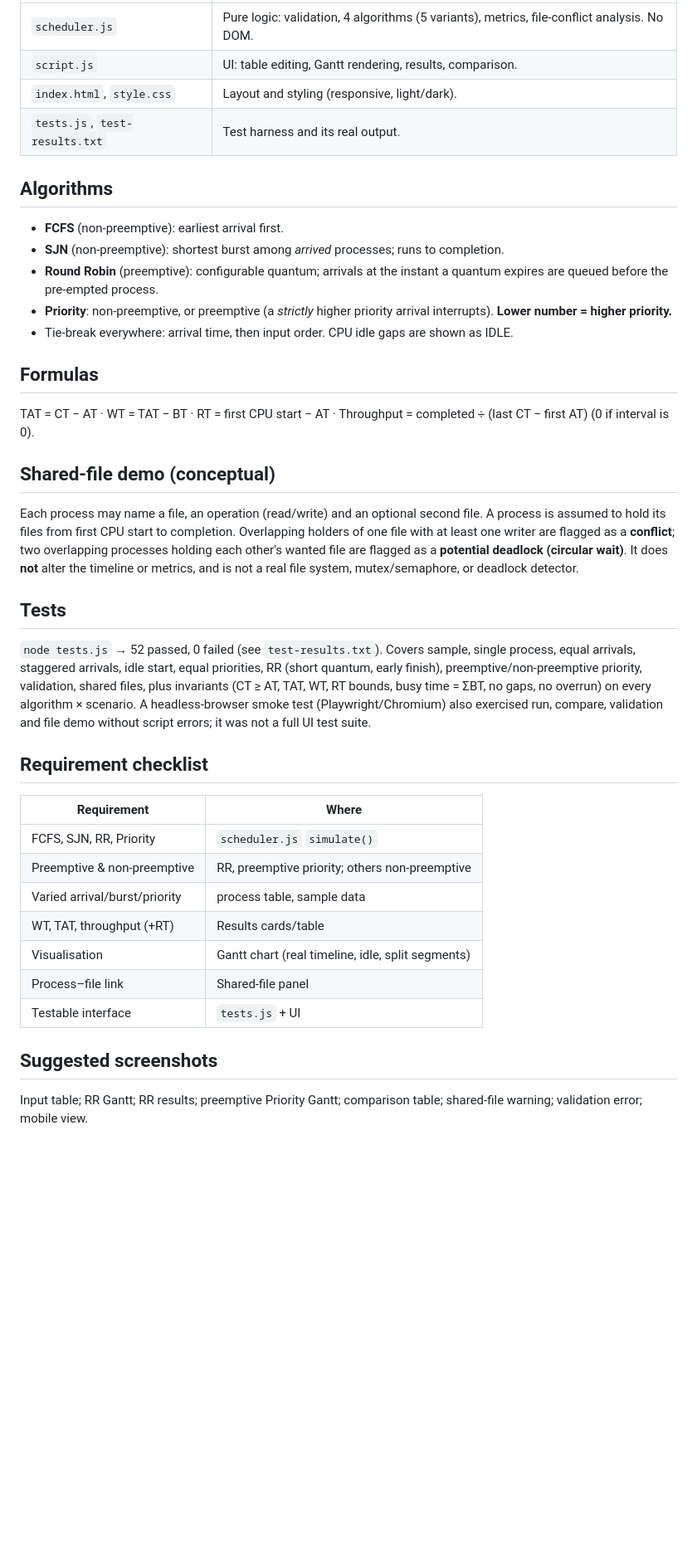
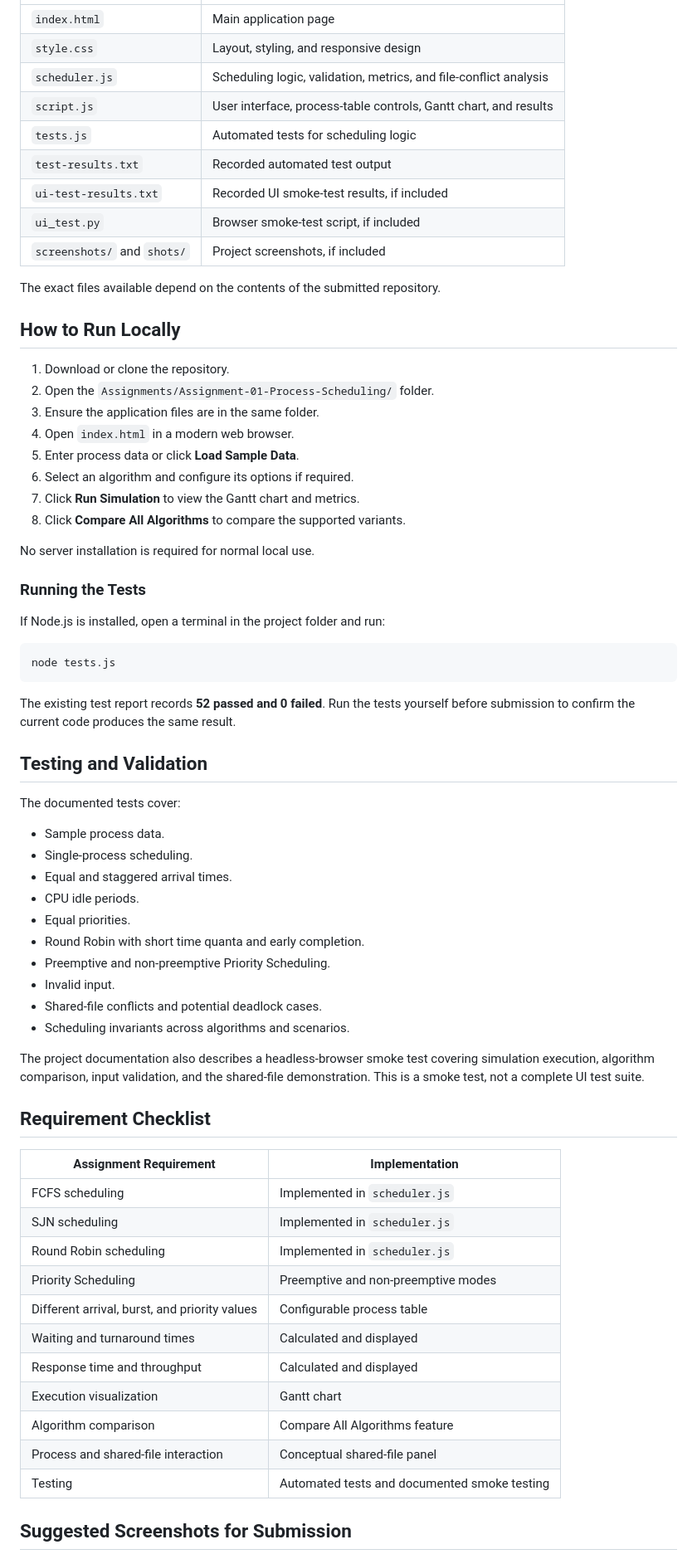
Before and after one commit to abdullahsatech-eng/CS313-Operating-Systems, a Markdown page: README.md, the part around one of its changes. Shown at 83% size. Rendered like a GitHub page; blank space fills up the shorter version.

````diff
--- a/README.md
+++ b/README.md
@@ -16,36 +129,71 @@ Edit the process table (or **Load Sample Data**), choose an algorithm (set the q
 |---|---|
-| `scheduler.js` | Pure logic: validation, 4 algorithms (5 variants), metrics, file-conflict analysis. No DOM. |
-| `script.js` | UI: table editing, Gantt rendering, results, comparison. |
-| `index.html`, `style.css` | Layout and styling (responsive, light/dark). |
-| `tests.js`, `test-results.txt` | Test harness and its real output. |
+| `index.html` | Main application page |
+| `style.css` | Layout, styling, and responsive design |
+| `scheduler.js` | Scheduling logic, validation, metrics, and file-conflict analysis |
+| `script.js` | User interface, process-table controls, Gantt chart, and results |
+| `tests.js` | Automated tests for scheduling logic |
+| `test-results.txt` | Recorded automated test output |
+| `ui-test-results.txt` | Recorded UI smoke-test results, if included |
+| `ui_test.py` | Browser smoke-test script, if included |
+| `screenshots/` and `shots/` | Project screenshots, if included |
 
-## Algorithms
-- **FCFS** (non-preemptive): earliest arrival first.
-- **SJN** (non-preemptive): shortest burst among *arrived* processes; runs to completion.
-- **Round Robin** (preemptive): configurable quantum; arrivals at the instant a quantum expires are queued before the pre-empted process.
-- **Priority**: non-preemptive, or preemptive (a *strictly* higher priority arrival interrupts). **Lower number = higher priority.**
-- Tie-break everywhere: arrival time, then input order. CPU idle gaps are shown as IDLE.
+The exact files available depend on the contents of the submitted repository.
 
-## Formulas
-TAT = CT − AT · WT = TAT − BT · RT = first CPU start − AT · Throughput = completed ÷ (last CT − first AT) (0 if interval is 0).
+## How to Run Locally
 
-## Shared-file demo (conceptual)
-Each process may name a file, an operation (read/write) and an optional second file. A process is assumed to hold its files from first CPU start to completion. Overlapping holders of one file with at least one writer are flagged as a **conflict**; two overlapping processes holding each other's wanted file are flagged as a **potential deadlock (circular wait)**. It does **not** alter the timeline or metrics, and is not a real file system, mutex/semaphore, or deadlock detector.
+1. Download or clone the repository.
+2. Open the `Assignments/Assignment-01-Process-Scheduling/` folder.
+3. Ensure the application files are in the same folder.
+4. Open `index.html` in a modern web browser.
+5. Enter process data or click **Load Sample Data**.
+6. Select an algorithm and configure its options if required.
+7. Click **Run Simulation** to view the Gantt chart and metrics.
+8. Click **Compare All Algorithms** to compare the supported variants.
 
-## Tests
-`node tests.js` → 52 passed, 0 failed (see `test-results.txt`). Covers sample, single process, equal arrivals, staggered arrivals, idle start, equal priorities, RR (short quantum, early finish), preemptive/non-preemptive priority, validation, shared files, plus invariants (CT ≥ AT, TAT, WT, RT bounds, busy time = ΣBT, no gaps, no overrun) on every algorithm × scenario. A headless-browser smoke test (Playwright/Chromium) also exercised run, compare, validation and file demo without script errors; it was not a full UI test suite.
+No server installation is required for normal local use.
 
-## Requirement checklist
-| Requirement | Where |
+### Running the Tests
+
+If Node.js is installed, open a terminal in the project folder and run:
+
+```bash
+node tests.js
+```
+
+The existing test report records **52 passed and 0 failed**. Run the tests yourself before submission to confirm the current code produces the same result.
+
+## Testing and Validation
+
+The documented tests cover:
+
+- Sample process data.
+- Single-process scheduling.
+- Equal and staggered arrival times.
+- CPU idle periods.
+- Equal priorities.
+- Round Robin with short time quanta and early completion.
+- Preemptive and non-preemptive Priority Scheduling.
+- Invalid input.
+- Shared-file conflicts and potential deadlock cases.
+- Scheduling invariants across algorithms and scenarios.
+
+The project documentation also describes a headless-browser smoke test covering simulation execution, algorithm comparison, input validation, and the shared-file demonstration. This is a smoke test, not a complete UI test suite.
+
+## Requirement Checklist
+
+| Assignment Requirement | Implementation |
 |---|---|
-| FCFS, SJN, RR, Priority | `scheduler.js` `simulate()` |
-| Preemptive & non-preemptive | RR, preemptive priority; others non-preemptive |
-| Varied arrival/burst/priority | process table, sample data |
-| WT, TAT, throughput (+RT) | Results cards/table |
-| Visualisation | Gantt chart (real timeline, idle, split segments) |
-| Process–file link | Shared-file panel |
-| Testable interface | `tests.js` + UI |
+| FCFS scheduling | Implemented in `scheduler.js` |
+| SJN scheduling | Implemented in `scheduler.js` |
+| Round Robin scheduling | Implemented in `scheduler.js` |
+| Priority Scheduling | Preemptive and non-preemptive modes |
+| Different arrival, burst, and priority values | Configurable process table |
+| Waiting and turnaround times | Calculated and displayed |
+| Response time and throughput | Calculated and displayed |
+| Execution visualization | Gantt chart |
+| Algorithm comparison | Compare All Algorithms feature |
+| Process and shared-file interaction | Conceptual shared-file panel |
+| Testing | Automated tests and documented smoke testing |
 
-## Suggested screenshots
-Input table; RR Gantt; RR results; preemptive Priority Gantt; comparison table; shared-file warning; validation error; mobile view.
+## Suggested Screenshots for Submission
 
````
Also changed, not shown: other parts of README.md (+146 -12 lines).
